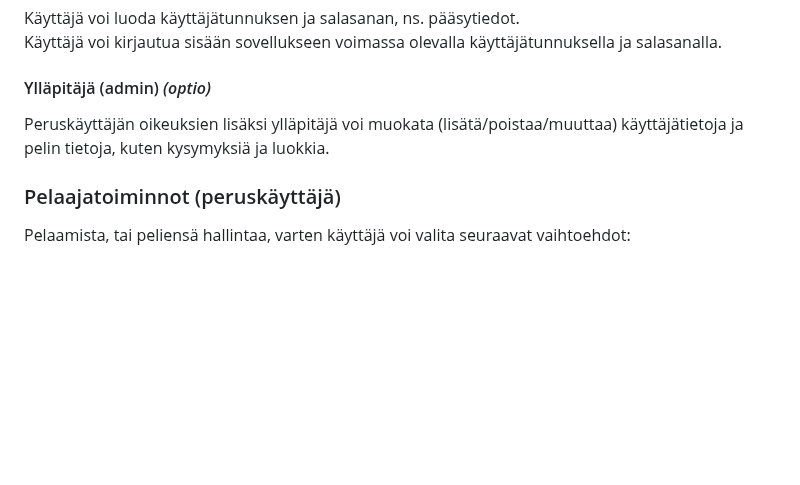
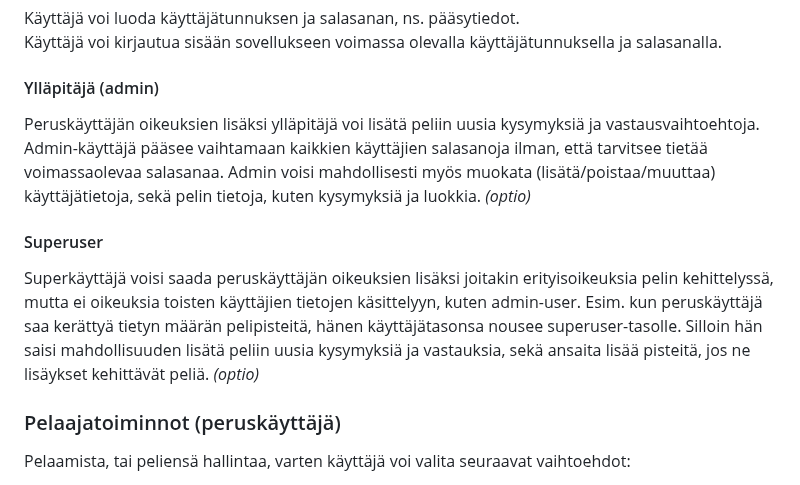
Before and after one commit to a-bzzzz/trivia, a Markdown page: README.md, the part around the change. Drawn GitHub-style; blank space fills up the shorter version.

Commit message:
Update README.md
Update user level info

```diff
--- a/README.md
+++ b/README.md
@@ -15,8 +15,12 @@ Vierailijan peleistä ei tallennu pisteitä tai mitään pelaaja- tai tilastotie
 Käyttäjä voi luoda käyttäjätunnuksen ja salasanan, ns. pääsytiedot.
 Käyttäjä voi kirjautua sisään sovellukseen voimassa olevalla käyttäjätunnuksella ja salasanalla.
 
-#### Ylläpitäjä (admin)    *(optio)*
-Peruskäyttäjän oikeuksien lisäksi ylläpitäjä voi muokata (lisätä/poistaa/muuttaa) käyttäjätietoja ja pelin tietoja, kuten kysymyksiä ja luokkia.
+#### Ylläpitäjä (admin)
+Peruskäyttäjän oikeuksien lisäksi ylläpitäjä voi lisätä peliin uusia kysymyksiä ja vastausvaihtoehtoja. Admin-käyttäjä pääsee vaihtamaan kaikkien käyttäjien salasanoja ilman, että tarvitsee tietää voimassaolevaa salasanaa.
+Admin voisi mahdollisesti myös muokata (lisätä/poistaa/muuttaa) käyttäjätietoja, sekä pelin tietoja, kuten kysymyksiä ja luokkia.     *(optio)*
+
+#### Superuser
+Superkäyttäjä voisi saada peruskäyttäjän oikeuksien lisäksi joitakin erityisoikeuksia pelin kehittelyssä, mutta ei oikeuksia toisten käyttäjien tietojen käsittelyyn, kuten admin-user. Esim. kun peruskäyttäjä saa kerättyä tietyn määrän pelipisteitä, hänen käyttäjätasonsa nousee superuser-tasolle. Silloin hän saisi mahdollisuuden lisätä peliin uusia kysymyksiä ja vastauksia, sekä ansaita lisää pisteitä, jos ne lisäykset kehittävät peliä. *(optio)*
 
 ### Pelaajatoiminnot (peruskäyttäjä)
 
```
